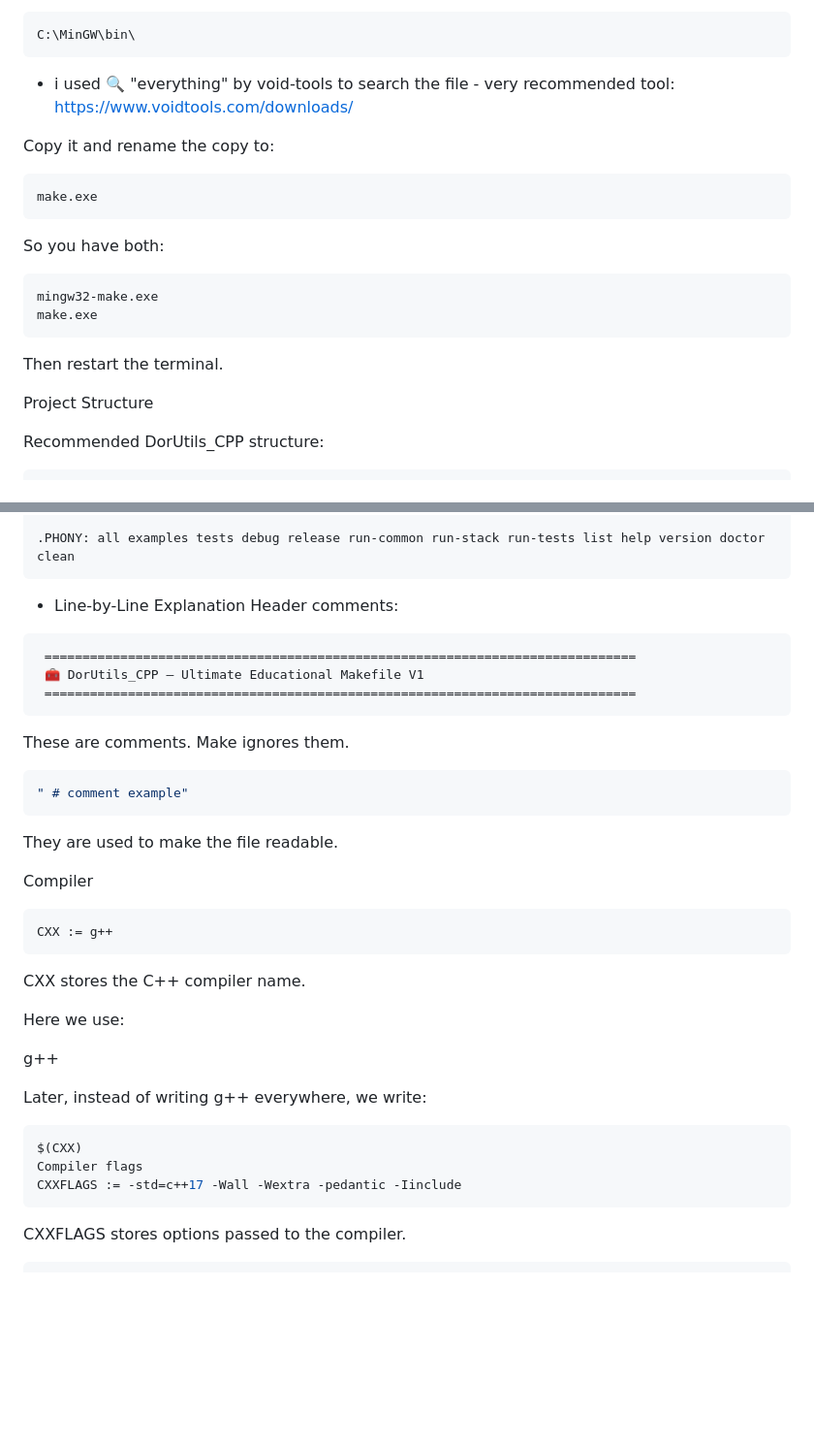
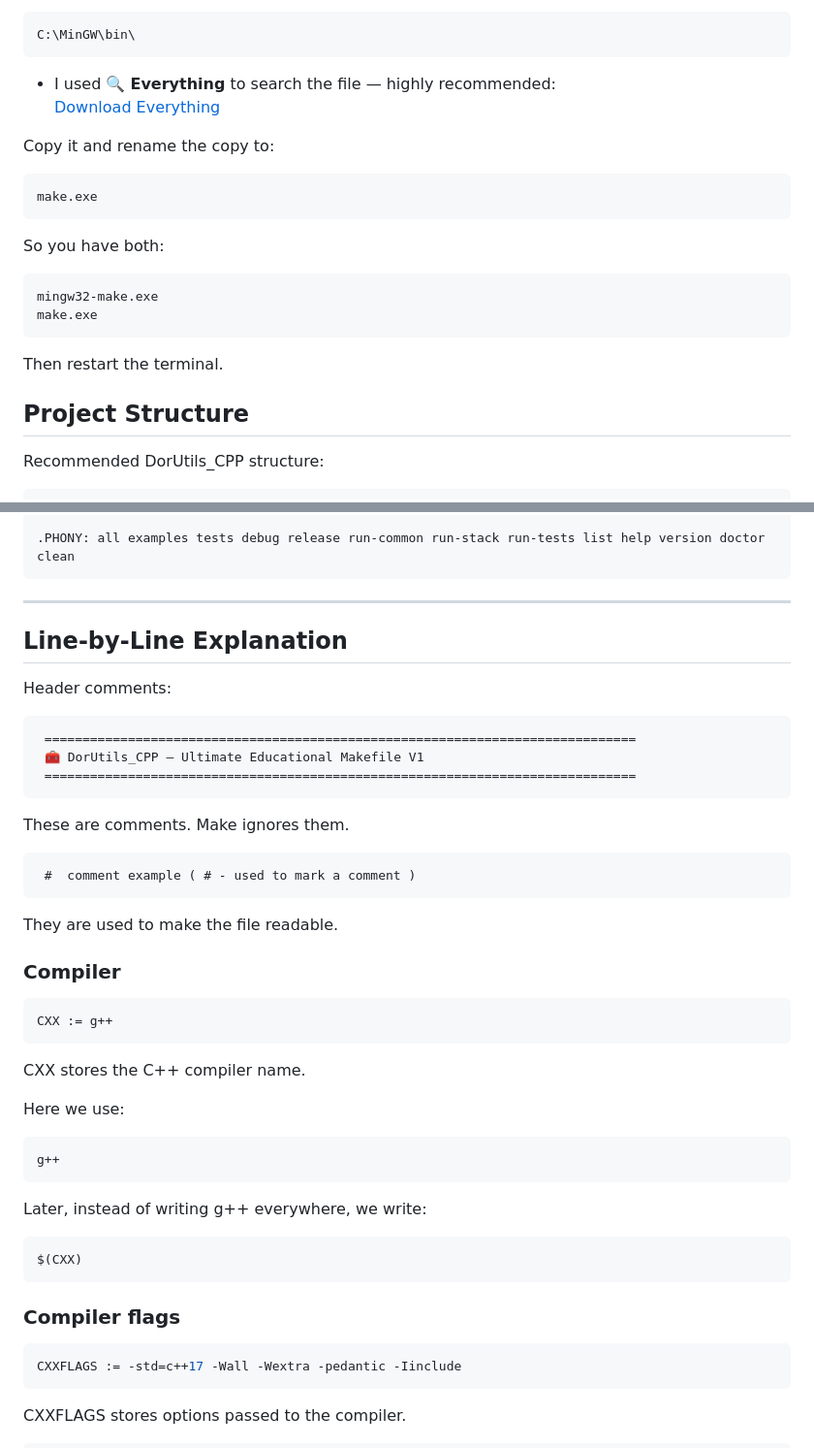
Before and after one commit to DorManDel/DorUtils_CPP, a Markdown page: makefile_README.md, 2 parts joined by grey strips. Shown at 97% size. GitHub-like rendering; blank space fills up the shorter version.

Commit message:
makefile README Monster !!!! ate my whole night markdowning this ... Ctrl + Shift + V for da win!

````diff
--- a/makefile_README.md
+++ b/makefile_README.md
@@ -223,8 +223,8 @@ or:
 ```bash
 C:\MinGW\bin\
 ```
-* i used 🔍 "everything" by void-tools to search the file - very recommended tool:
-https://www.voidtools.com/downloads/
+- I used 🔍 **Everything** to search the file — highly recommended:
+[Download Everything](https://www.voidtools.com/downloads/)
 
 Copy it and rename the copy to:
 ```bash
@@ -238,7 +238,7 @@ make.exe
 ```
 Then restart the terminal.
 
-Project Structure
+## Project Structure
 
 Recommended DorUtils_CPP structure:
 ```
@@ -403,8 +410,8 @@ clean:
 
 .PHONY: all examples tests debug release run-common run-stack run-tests list help version doctor clean
 ```
-
-* Line-by-Line Explanation
+---
+## Line-by-Line Explanation
 Header comments:
 
 ```
@@ -414,26 +421,31 @@ Header comments:
 ```
  These are comments. Make ignores them.
 
- ```bash
- " # comment example"
+ ```
+  #  comment example ( # - used to mark a comment )
  ```
 
 They are used to make the file readable.
 
-Compiler
+### Compiler
  ```bash
 CXX := g++
 ```
 CXX stores the C++ compiler name.
 
 Here we use:
-
+```bash
 g++
+```
 
 Later, instead of writing g++ everywhere, we write:
  ```bash
 $(CXX)
-Compiler flags
+```
+
+### Compiler flags
+
+ ```bash
 CXXFLAGS := -std=c++17 -Wall -Wextra -pedantic -Iinclude
 ```
 CXXFLAGS stores options passed to the compiler.
````
Also changed, not shown: other parts of makefile_README.md (+36 -26 lines).
